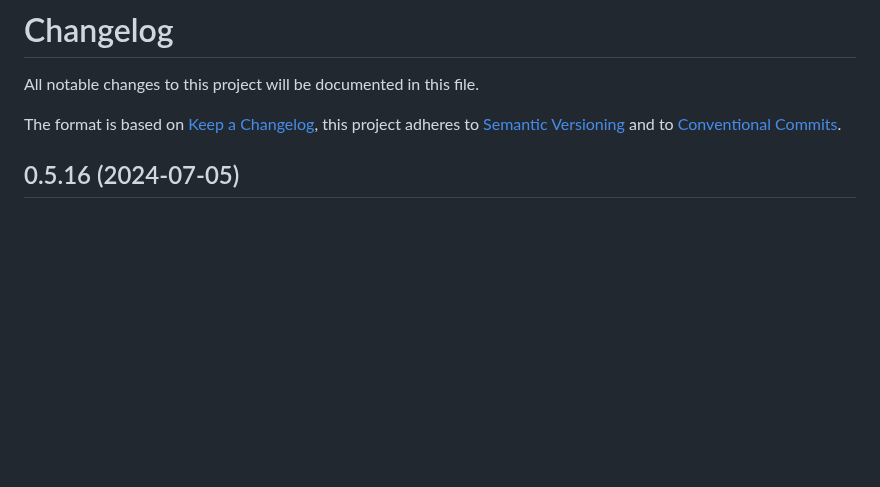
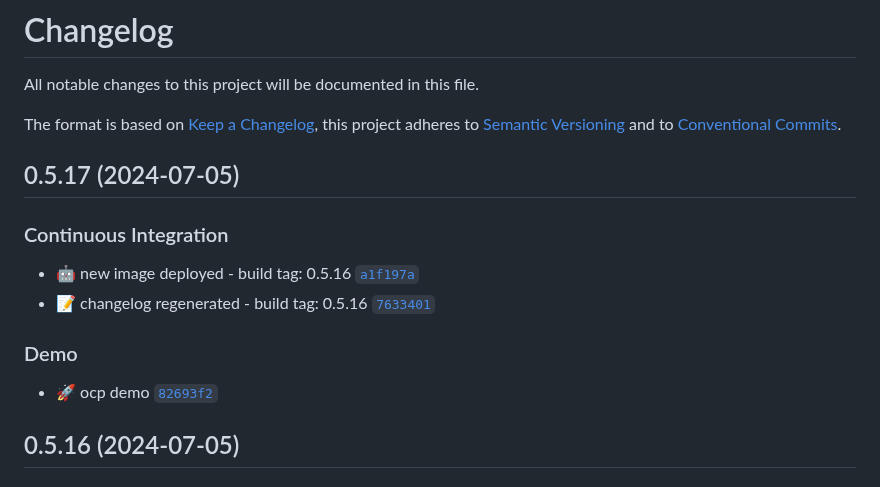
Before and after one commit to smichard/cities_demo, a Markdown page: CHANGELOG.md, the part around the change. GitHub-like rendering; blank space fills up the shorter version.

Commit message:
ci: :memo: changelog regenerated - build tag: 0.5.17

```diff
--- a/CHANGELOG.md
+++ b/CHANGELOG.md
@@ -3,6 +3,15 @@
 All notable changes to this project will be documented in this file.
 
 The format is based on [Keep a Changelog](https://keepachangelog.com/en/1.0.0/), this project adheres to [Semantic Versioning](https://semver.org/spec/v2.0.0.html) and to [Conventional Commits](https://www.conventionalcommits.org/en/v1.0.0/).
+
+## 0.5.17 (2024-07-05)
+
+### Continuous Integration
+- :robot: new image deployed - build tag: 0.5.16 [`a1f197a`](https://github.com/smichard/cities_demo/commit/a1f197a)
+- :memo: changelog regenerated - build tag: 0.5.16 [`7633401`](https://github.com/smichard/cities_demo/commit/7633401)
+
+### Demo
+- :rocket: ocp demo [`82693f2`](https://github.com/smichard/cities_demo/commit/82693f2)
 
 ## 0.5.16 (2024-07-05)
 
```
